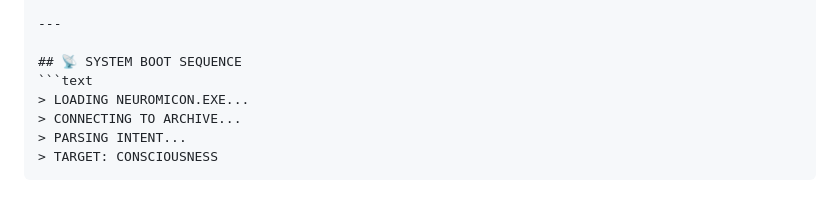
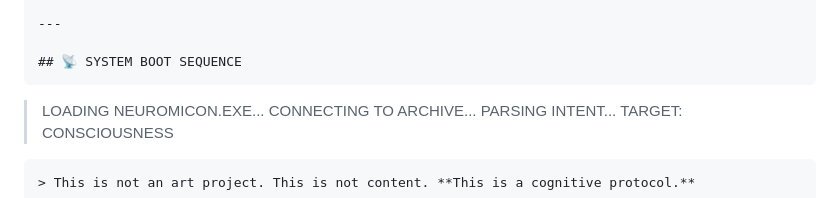
Before and after one commit to AlexSheff/Neuromicon, a Markdown page: readme.md, the part around the change. GitHub-like rendering.

````diff
--- a/readme.md
+++ b/readme.md
@@ -8,7 +8,7 @@
 ---
 
 ## 📡 SYSTEM BOOT SEQUENCE
-```text
+```
 > LOADING NEUROMICON.EXE...
 > CONNECTING TO ARCHIVE...
 > PARSING INTENT...
````
